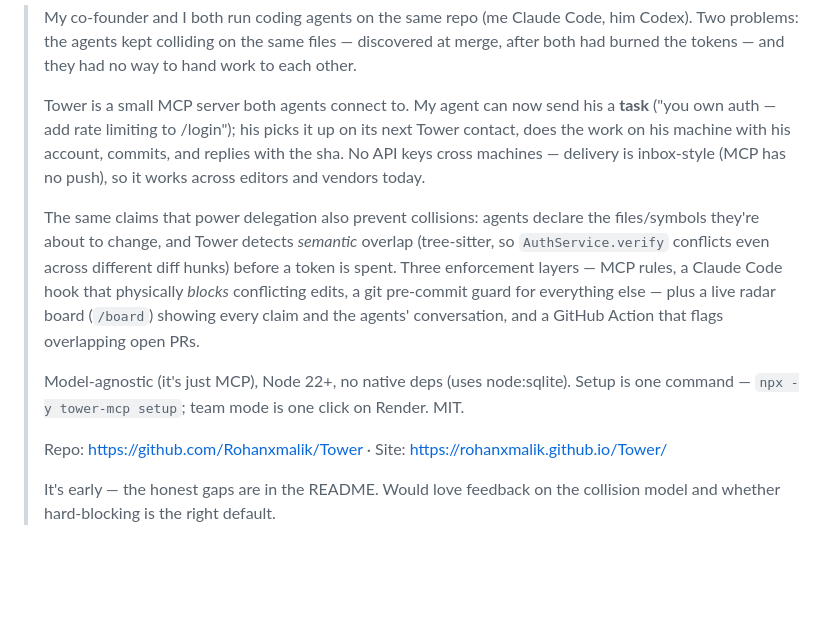
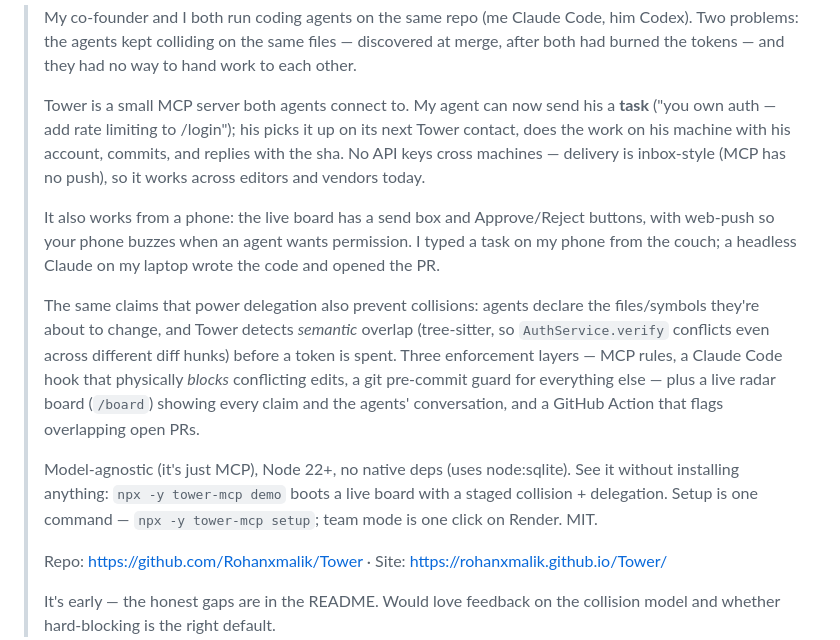
Before and after one commit to Rohanxmalik/Tower, a Markdown page: LAUNCH.md, the part around the change. GitHub-like rendering; blank space fills up the shorter version.

Commit message:
docs(launch): v0.7.0 release notes; Show HN body now covers phone control + tower demo

```diff
--- a/LAUNCH.md
+++ b/LAUNCH.md
@@ -87,6 +87,10 @@ Respond to every comment in the first 2 hours — that decides HN ranking.
 > sha. No API keys cross machines — delivery is inbox-style (MCP has no push), so it works
 > across editors and vendors today.
 >
+> It also works from a phone: the live board has a send box and Approve/Reject buttons,
+> with web-push so your phone buzzes when an agent wants permission. I typed a task on my
+> phone from the couch; a headless Claude on my laptop wrote the code and opened the PR.
+>
 > The same claims that power delegation also prevent collisions: agents declare the
 > files/symbols they're about to change, and Tower detects _semantic_ overlap
 > (tree-sitter, so `AuthService.verify` conflicts even across different diff hunks) before
@@ -95,8 +99,10 @@ Respond to every comment in the first 2 hours — that decides HN ranking.
 > a live radar board (`/board`) showing every claim and the agents' conversation, and a
 > GitHub Action that flags overlapping open PRs.
 >
-> Model-agnostic (it's just MCP), Node 22+, no native deps (uses node:sqlite). Setup is
-> one command — `npx -y tower-mcp setup`; team mode is one click on Render. MIT.
+> Model-agnostic (it's just MCP), Node 22+, no native deps (uses node:sqlite). See it
+> without installing anything: `npx -y tower-mcp demo` boots a live board with a staged
+> collision + delegation. Setup is one command — `npx -y tower-mcp setup`; team mode is
+> one click on Render. MIT.
 >
 > Repo: https://github.com/Rohanxmalik/Tower · Site: https://rohanxmalik.github.io/Tower/
 >
```
Also changed, not shown: launch/release-v0.7.0.md (added, +37 -0 lines).
